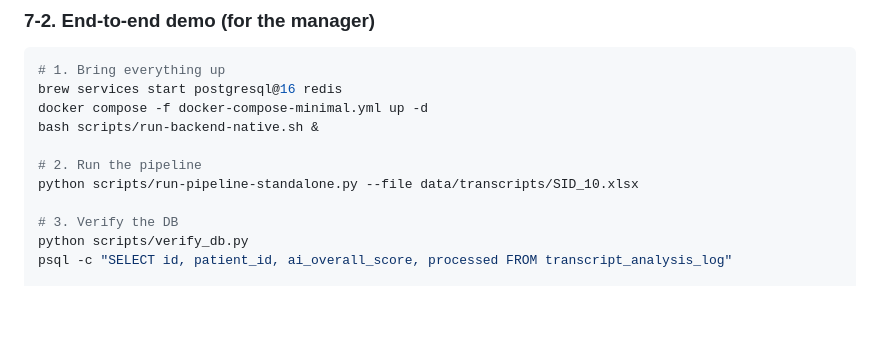
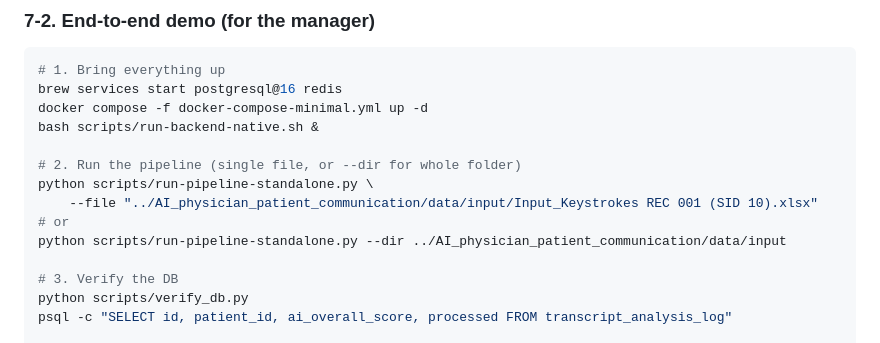
Before and after one commit to HyunjunA/Prostate_cancer_consultation, a Markdown page: dev_docs/DEPLOYMENT_NATIVE_PLAN.md, the part around the change. GitHub-like rendering; blank space fills up the shorter version.

Commit message:
docs(deploy): update DEPLOYMENT_NATIVE_PLAN.md verification example
End-to-end verification snippet now uses sibling AI repo path and
shows the --dir variant. Stays consistent with the new defaults
documented in DEPLOYMENT_NATIVE.md and .env.native.example.

```diff
--- a/dev_docs/DEPLOYMENT_NATIVE_PLAN.md
+++ b/dev_docs/DEPLOYMENT_NATIVE_PLAN.md
@@ -341,8 +341,11 @@ brew services start postgresql@16 redis
 docker compose -f docker-compose-minimal.yml up -d
 bash scripts/run-backend-native.sh &
 
-# 2. Run the pipeline
-python scripts/run-pipeline-standalone.py --file data/transcripts/SID_10.xlsx
+# 2. Run the pipeline (single file, or --dir for whole folder)
+python scripts/run-pipeline-standalone.py \
+    --file "../AI_physician_patient_communication/data/input/Input_Keystrokes REC 001 (SID 10).xlsx"
+# or
+python scripts/run-pipeline-standalone.py --dir ../AI_physician_patient_communication/data/input
 
 # 3. Verify the DB
 python scripts/verify_db.py
```
